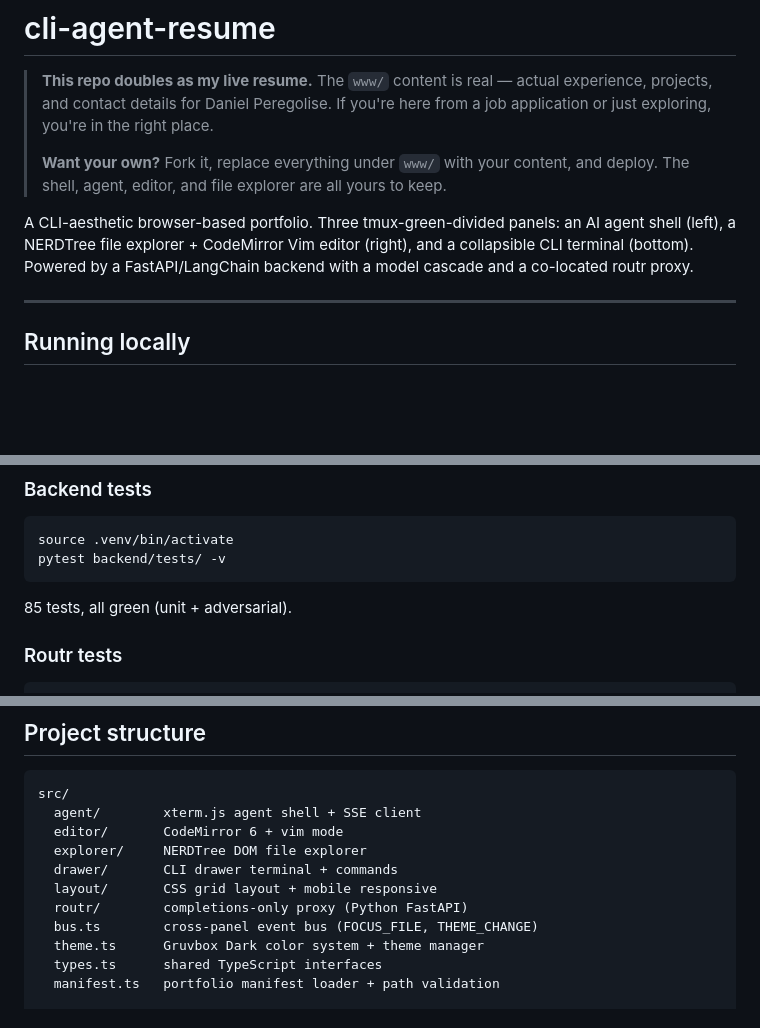
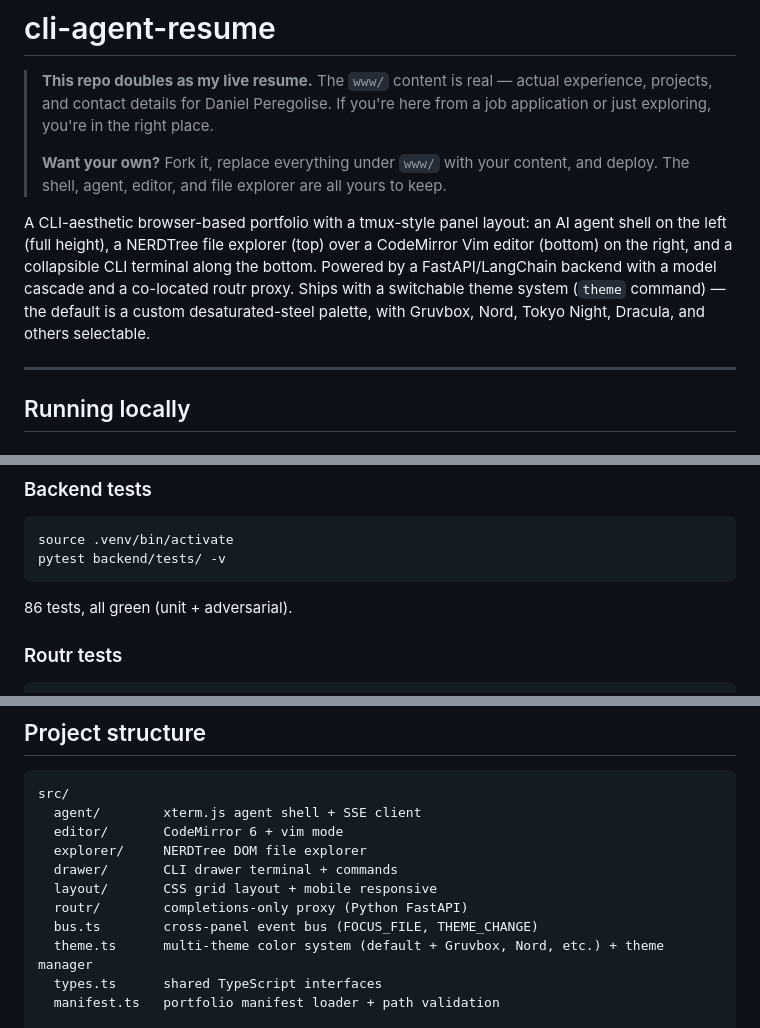
Before and after one commit to dperegolise/cli-agent-resume, a Markdown page: README.md, 3 parts joined by grey strips. Rendered like a GitHub page; blank space fills up the shorter version.

Commit message:
docs: update README — theme system, panel layout, test count
Reflect the switchable multi-theme system (default desaturated-steel +
Gruvbox, Nord, Tokyo Night, Dracula), the accurate panel layout, and the
current test count (86).

Co-Authored-By: Claude Opus 4.8 <noreply@anthropic.com>

````diff
--- a/README.md
+++ b/README.md
@@ -4,7 +4,7 @@
 >
 > **Want your own?** Fork it, replace everything under `www/` with your content, and deploy. The shell, agent, editor, and file explorer are all yours to keep.
 
-A CLI-aesthetic browser-based portfolio. Three tmux-green-divided panels: an AI agent shell (left), a NERDTree file explorer + CodeMirror Vim editor (right), and a collapsible CLI terminal (bottom). Powered by a FastAPI/LangChain backend with a model cascade and a co-located routr proxy.
+A CLI-aesthetic browser-based portfolio with a tmux-style panel layout: an AI agent shell on the left (full height), a NERDTree file explorer (top) over a CodeMirror Vim editor (bottom) on the right, and a collapsible CLI terminal along the bottom. Powered by a FastAPI/LangChain backend with a model cascade and a co-located routr proxy. Ships with a switchable theme system (`theme` command) — the default is a custom desaturated-steel palette, with Gruvbox, Nord, Tokyo Night, Dracula, and others selectable.
 
 ---
 
@@ -117,7 +117,7 @@ source .venv/bin/activate
 pytest backend/tests/ -v
 ```
 
-85 tests, all green (unit + adversarial).
+86 tests, all green (unit + adversarial).
 
 ### Routr tests
 
@@ -208,7 +208,7 @@ src/
   layout/       CSS grid layout + mobile responsive
   routr/        completions-only proxy (Python FastAPI)
   bus.ts        cross-panel event bus (FOCUS_FILE, THEME_CHANGE)
-  theme.ts      Gruvbox Dark color system + theme manager
+  theme.ts      multi-theme color system (default + Gruvbox, Nord, etc.) + theme manager
   types.ts      shared TypeScript interfaces
   manifest.ts   portfolio manifest loader + path validation
 
````
Also changed, not shown: other parts of README.md (+1 -1 lines).
